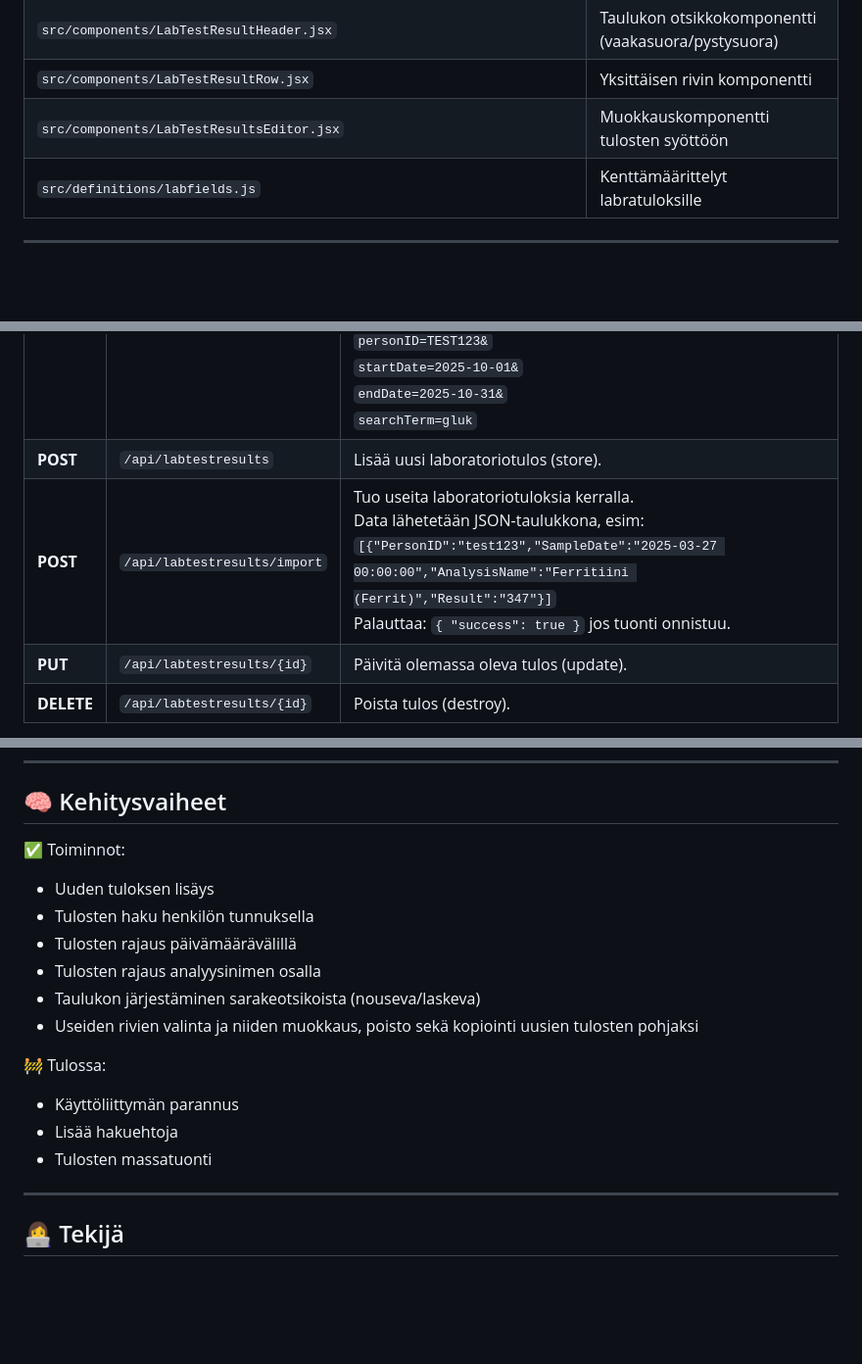
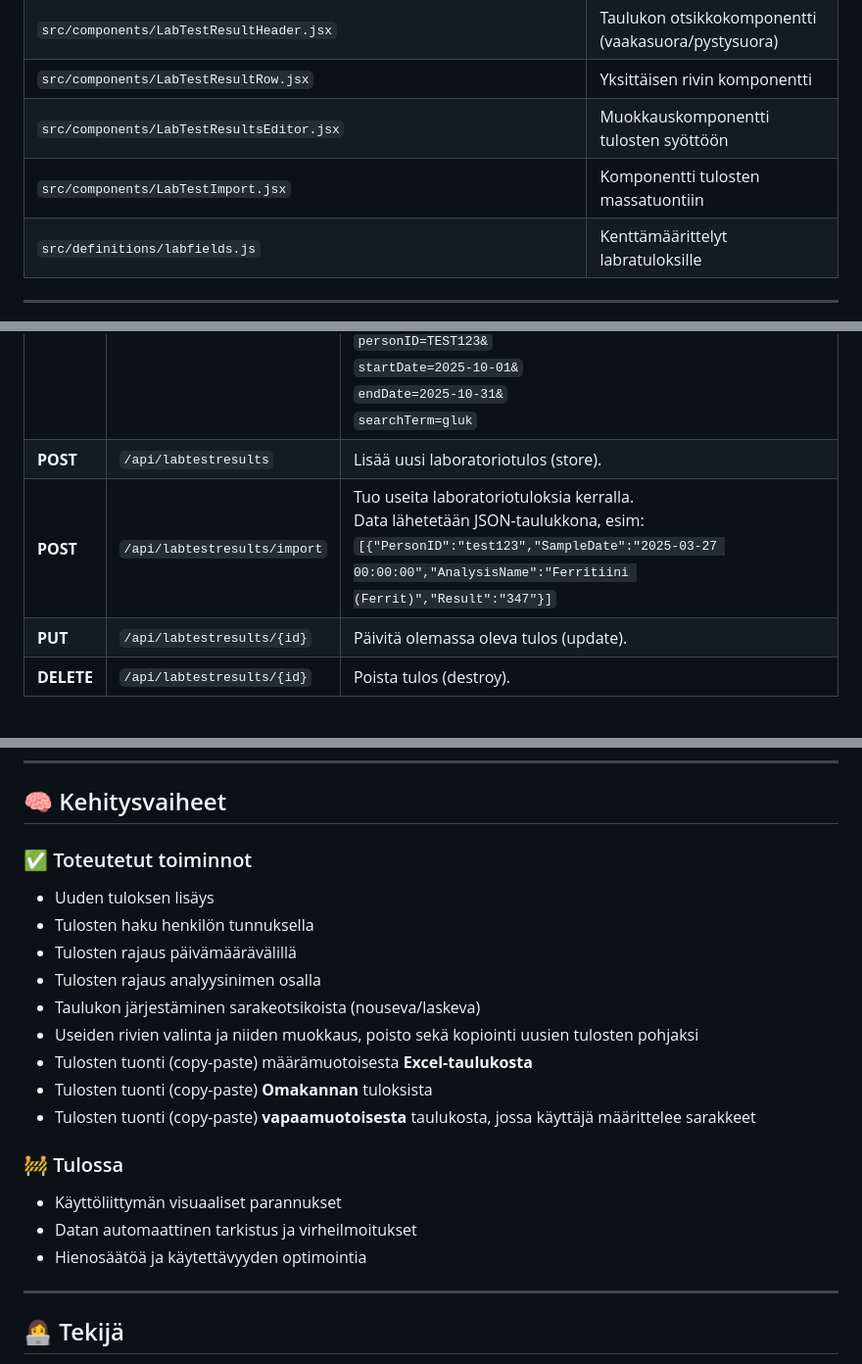
Before and after one commit to SeijaLauronen/LabraApp, a Markdown page: README.md, 3 parts joined by grey strips. Shown at 98% size. GitHub-like rendering; blank space fills up the shorter version.

Commit message:
Data import updates in readme file.

````diff
--- a/README.md
+++ b/README.md
@@ -35,6 +35,7 @@ Projektin tärkeimmät koodikohdat on myös merkitty tunnisteella: // SL 202510:
 |  `src/components/LabTestResultHeader.jsx` | Taulukon otsikkokomponentti (vaakasuora/pystysuora) |
 |  `src/components/LabTestResultRow.jsx` | Yksittäisen rivin komponentti |
 |  `src/components/LabTestResultsEditor.jsx` | Muokkauskomponentti tulosten syöttöön |
+|  `src/components/LabTestImport.jsx` | Komponentti tulosten massatuontiin |
 |  `src/definitions/labfields.js` | Kenttämäärittelyt labratuloksille |
 
 ---
@@ -142,7 +143,7 @@ Frontend toimii oletuksena osoitteessa:
 | **GET** | `/api/labtestresults/{id}` | Hae yksittäinen tulos ID:n perusteella (show). |
 | **GET** | `/api/labtestresults/search` | Joukkohaku, vaatii `personID` query‑parametrin.<br>Tukee lisäparametreja:<br>• `startDate`, `endDate`<br>• `searchTerm`<br>• `sortField`, `sortOrder`<br>• `perPage`<br><br>Esimerkki:<br>`/api/labtestresults/search?`<br>`personID=TEST123&`<br>`startDate=2025-10-01&`<br>`endDate=2025-10-31&`<br>`searchTerm=gluk` |
 | **POST** | `/api/labtestresults` | Lisää uusi laboratoriotulos (store). |
-| **POST** | `/api/labtestresults/import` | Tuo useita laboratoriotuloksia kerralla.<br>Data lähetetään JSON-taulukkona, esim:<br>```[{"PersonID":"test123","SampleDate":"2025-03-27 00:00:00","AnalysisName":"Ferritiini (Ferrit)","Result":"347"}]```<br>Palauttaa: `{ "success": true }` jos tuonti onnistuu. |
+| **POST** | `/api/labtestresults/import` | Tuo useita laboratoriotuloksia kerralla.<br>Data lähetetään JSON-taulukkona, esim:<br>```[{"PersonID":"test123","SampleDate":"2025-03-27 00:00:00","AnalysisName":"Ferritiini (Ferrit)","Result":"347"}]```|
 | **PUT** | `/api/labtestresults/{id}` | Päivitä olemassa oleva tulos (update). |
 | **DELETE** | `/api/labtestresults/{id}` | Poista tulos (destroy). |
 
@@ -182,18 +183,21 @@ Laravel käsittelee pyynnön ja hakee/päivittää tietoja **MySQL-tietokannassa
 
 ## 🧠 Kehitysvaiheet
 
-✅ Toiminnot:
+### ✅ Toteutetut toiminnot
 - Uuden tuloksen lisäys
 - Tulosten haku henkilön tunnuksella
 - Tulosten rajaus päivämäärävälillä
 - Tulosten rajaus analyysinimen osalla
 - Taulukon järjestäminen sarakeotsikoista (nouseva/laskeva)
 - Useiden rivien valinta ja niiden muokkaus, poisto sekä kopiointi uusien tulosten pohjaksi
+- Tulosten tuonti (copy-paste) määrämuotoisesta **Excel-taulukosta**
+- Tulosten tuonti (copy-paste) **Omakannan** tuloksista
+- Tulosten tuonti (copy-paste) **vapaamuotoisesta** taulukosta, jossa käyttäjä määrittelee sarakkeet
 
-🚧 Tulossa:
-- Käyttöliittymän parannus
-- Lisää hakuehtoja
-- Tulosten massatuonti
+### 🚧 Tulossa
+- Käyttöliittymän visuaaliset parannukset
+- Datan automaattinen tarkistus ja virheilmoitukset
+- Hienosäätöä ja käytettävyyden optimointia
 
 ---
 
````
